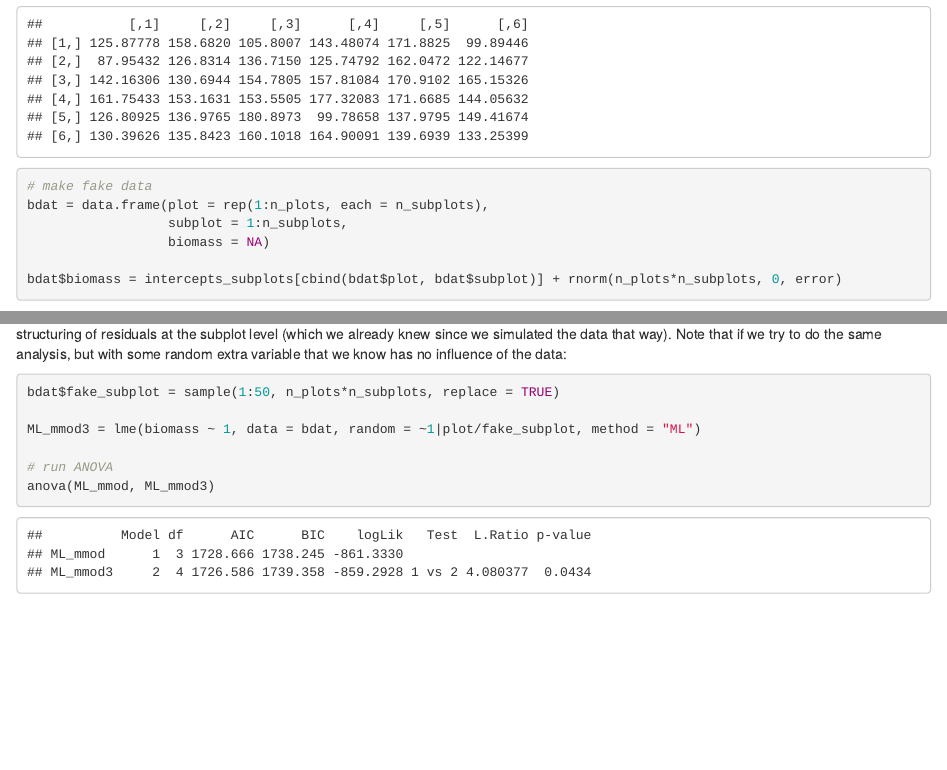
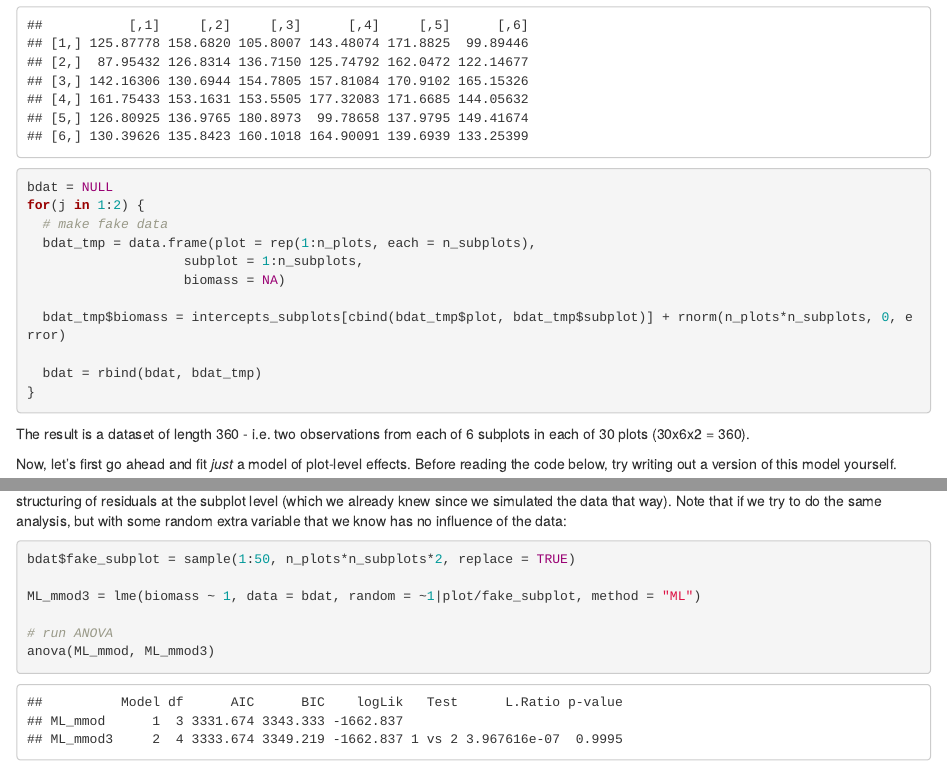
Before and after one commit to adamtclark/BayesModellingUG, an R Markdown document (meetings/K4/BayesStats_04.Rmd): the page in a window 1100 px wide, from 630 px down before the commit and from 650 px down after it, so that both start at the same text, and a second part further down, joined at a grey line. The pictures show the output file meetings/K4/BayesStats_04.html that the author committed with the source, opened offline.

Commit message:
updated to fix problem of just a single observation per subplot, which led to a non-sigificant difference between nested and non-nested models

````diff
--- a/meetings/K4/BayesStats_04.Rmd
+++ b/meetings/K4/BayesStats_04.Rmd
@@ -28,13 +29,23 @@ for(i in 1:n_plots) {
 
 head(intercepts_subplots) # look at coefficient matrix
 
-# make fake data
-bdat = data.frame(plot = rep(1:n_plots, each = n_subplots),
-                  subplot = 1:n_subplots,
-                  biomass = NA)
 
-bdat$biomass = intercepts_subplots[cbind(bdat$plot, bdat$subplot)] + rnorm(n_plots*n_subplots, 0, error)
+
+
+bdat = NULL
+for(j in 1:2) {
+  # make fake data
+  bdat_tmp = data.frame(plot = rep(1:n_plots, each = n_subplots),
+                    subplot = 1:n_subplots,
+                    biomass = NA)
+
+  bdat_tmp$biomass = intercepts_subplots[cbind(bdat_tmp$plot, bdat_tmp$subplot)] + rnorm(n_plots*n_subplots, 0, error)
+
+  bdat = rbind(bdat, bdat_tmp)
+}
 ```
+
+The result is a dataset of length 360 - i.e. two observations from each of 6 subplots in each of 30 plots (30x6x2 = 360).
 
 Now, let's first go ahead and fit *just* a model of plot-level effects. Before reading the code below, try writing out a version of this model yourself.
 
@@ -82,7 +93,7 @@ anova(ML_mmod, ML_mmod2)
 The p-value is less than 0.05 - this suggests that the more complex model - mmod2 - adds significant explanatory power - i.e. that there is structuring of residuals at the subplot level (which we already knew since we simulated the data that way). Note that if we try to do the same analysis, but with some random extra variable that we know has no influence of the data:
 
 ```{r echo=TRUE}
-bdat$fake_subplot = sample(1:50, n_plots*n_subplots, replace = TRUE)
+bdat$fake_subplot = sample(1:50, n_plots*n_subplots*2, replace = TRUE)
 
 ML_mmod3 = lme(biomass ~ 1, data = bdat, random = ~1|plot/fake_subplot, method = "ML")
 
````
Also changed, not shown: meetings/K3/make_dataset1.R (+11 -0 lines), meetings/K4/BayesStats_04.html, meetings/K4/BayesStats_04.Rmd (1 more changed lines).
